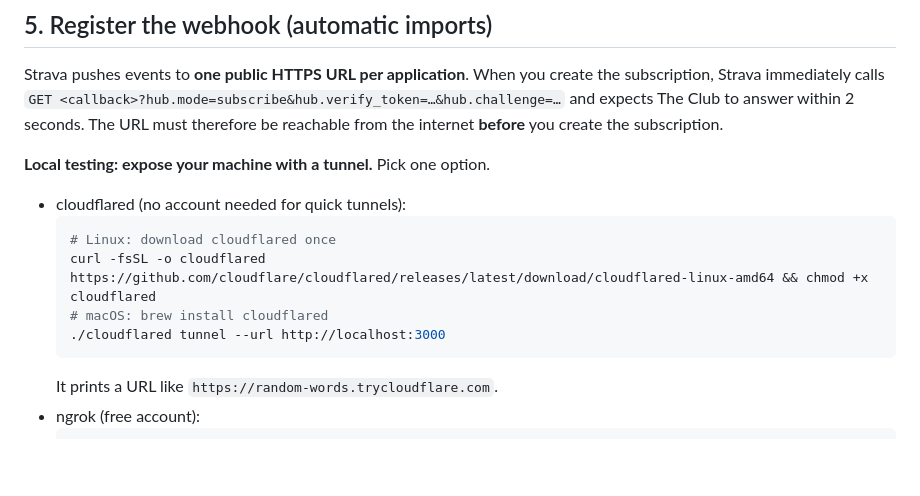
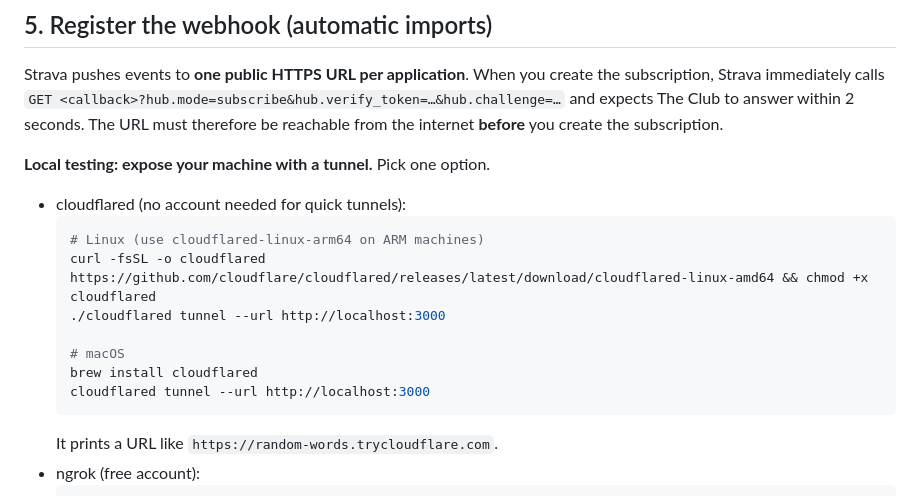
Before and after one commit to guru-pj/the_club, a Markdown page: docs/STRAVA_SETUP.md, the part around the change. GitHub-like rendering; blank space fills up the shorter version.

````diff
--- a/docs/STRAVA_SETUP.md
+++ b/docs/STRAVA_SETUP.md
@@ -106,10 +106,13 @@ subscription.
 
 - cloudflared (no account needed for quick tunnels):
   ```bash
-  # Linux: download cloudflared once
+  # Linux (use cloudflared-linux-arm64 on ARM machines)
   curl -fsSL -o cloudflared https://github.com/cloudflare/cloudflared/releases/latest/download/cloudflared-linux-amd64 && chmod +x cloudflared
-  # macOS: brew install cloudflared
   ./cloudflared tunnel --url http://localhost:3000
+
+  # macOS
+  brew install cloudflared
+  cloudflared tunnel --url http://localhost:3000
   ```
   It prints a URL like `https://random-words.trycloudflare.com`.
 - ngrok (free account):
````
Also changed, not shown: README.md (+23 -0 lines).
